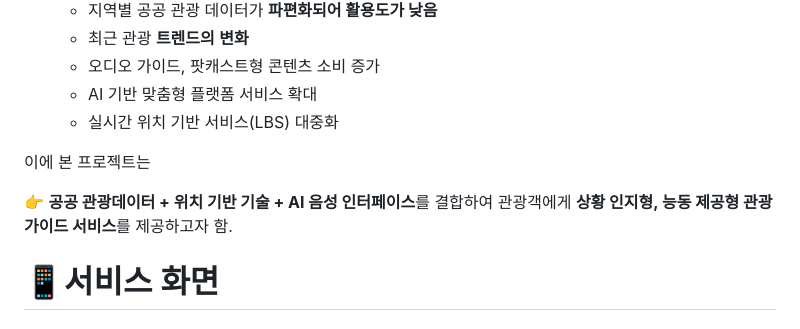
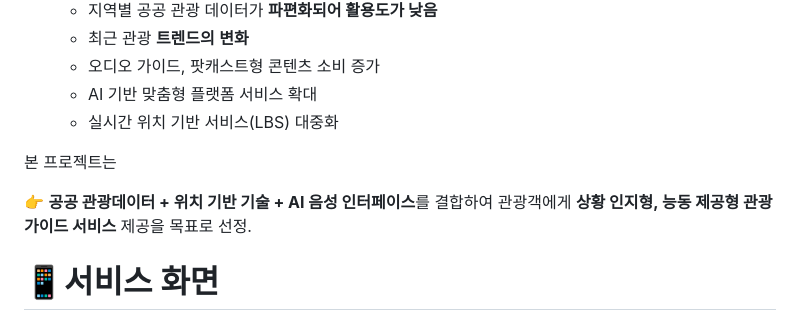
Before and after one commit to erase-jeong/triptalk, a Markdown page: README.md, the part around the change. Rendered like a GitHub page.

```diff
--- a/README.md
+++ b/README.md
@@ -33,10 +33,10 @@
     - AI 기반 맞춤형 플랫폼 서비스 확대
     - 실시간 위치 기반 서비스(LBS) 대중화
 
-이에 본 프로젝트는
+본 프로젝트는
 
 👉 **공공 관광데이터 + 위치 기반 기술 + AI 음성 인터페이스**를 결합하여
-관광객에게 **상황 인지형, 능동 제공형 관광 가이드 서비스**를 제공하고자 함.
+관광객에게 **상황 인지형, 능동 제공형 관광 가이드 서비스** 제공을 목표로 선정.
 
 # 📱서비스 화면
 
```
